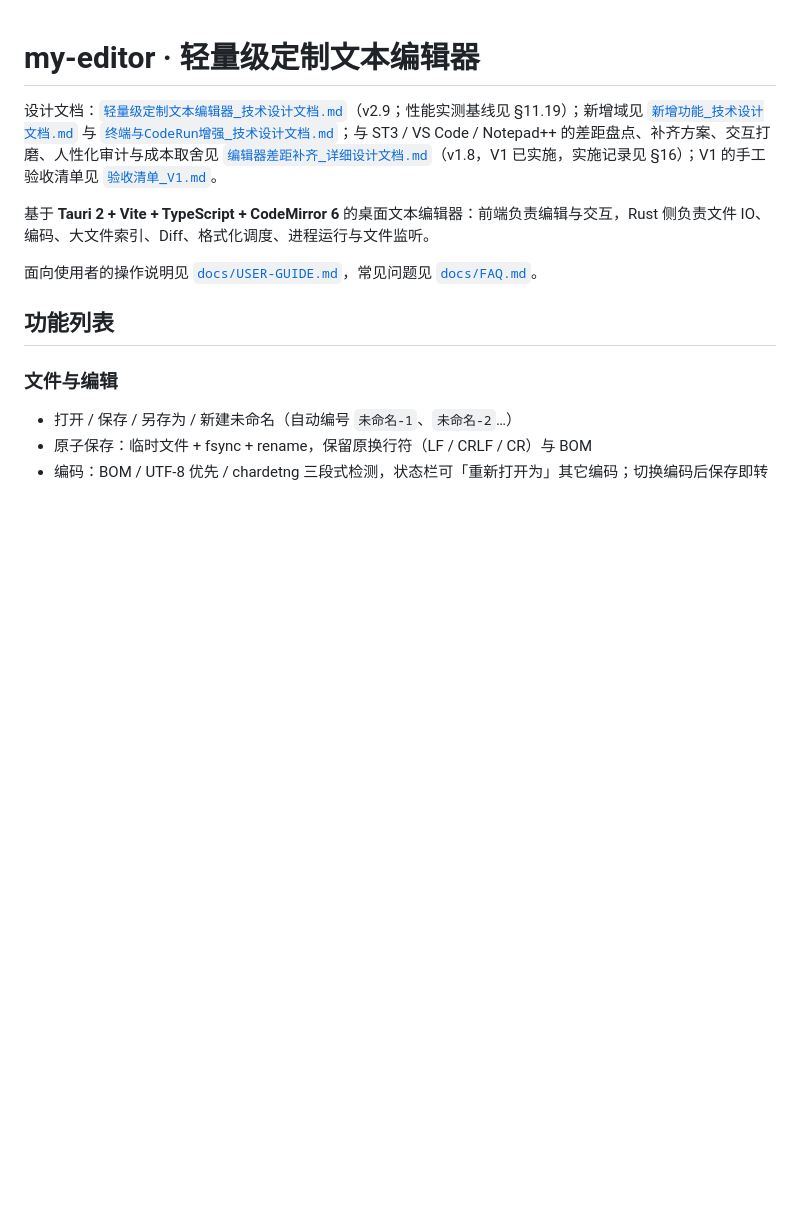
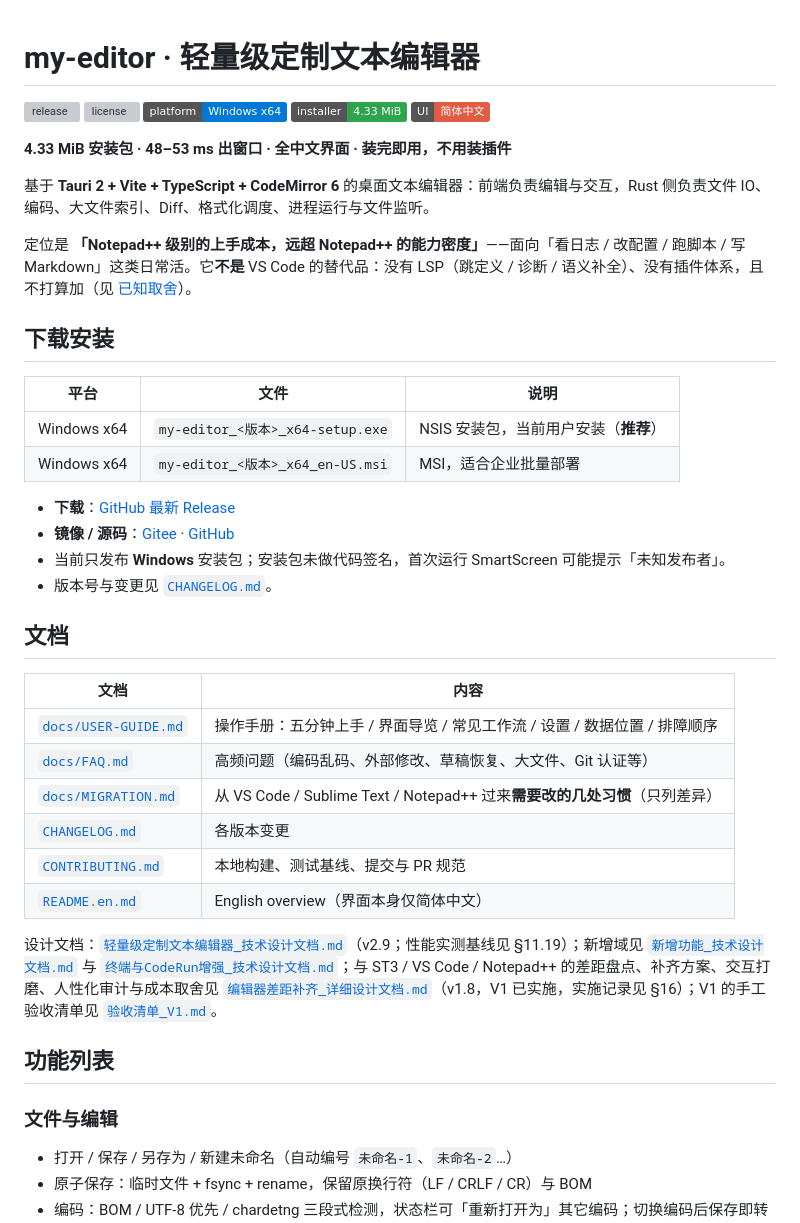
Before and after one commit to feiYouLian/my-editor, a Markdown page: README.md, the part around one of its changes. GitHub-like rendering; badges without logos; blank space fills up the shorter version; grey boxes are pictures that could not be loaded.

```diff
--- a/README.md
+++ b/README.md
@@ -1,10 +1,41 @@
 # my-editor · 轻量级定制文本编辑器
 
-设计文档：[`轻量级定制文本编辑器_技术设计文档.md`](./轻量级定制文本编辑器_技术设计文档.md)（v2.9；性能实测基线见 §11.19）；新增域见 [`新增功能_技术设计文档.md`](./新增功能_技术设计文档.md) 与 [`终端与CodeRun增强_技术设计文档.md`](./终端与CodeRun增强_技术设计文档.md)；与 ST3 / VS Code / Notepad++ 的差距盘点、补齐方案、交互打磨、人性化审计与成本取舍见 [`编辑器差距补齐_详细设计文档.md`](./编辑器差距补齐_详细设计文档.md)（v1.8，V1 已实施，实施记录见 §16）；V1 的手工验收清单见 [`验收清单_V1.md`](./验收清单_V1.md)。
+[![release](https://img.shields.io/github/v/release/feiYouLian/my-editor?label=release)](https://github.com/feiYouLian/my-editor/releases)
+[![license](https://img.shields.io/github/license/feiYouLian/my-editor)](./LICENSE)
+![platform](https://img.shields.io/badge/platform-Windows%20x64-0078D6)
+![installer](https://img.shields.io/badge/installer-4.33%20MiB-2ea44f)
+![ui](https://img.shields.io/badge/UI-%E7%AE%80%E4%BD%93%E4%B8%AD%E6%96%87-red)
+
+**4.33 MiB 安装包 · 48–53 ms 出窗口 · 全中文界面 · 装完即用，不用装插件**
 
 基于 **Tauri 2 + Vite + TypeScript + CodeMirror 6** 的桌面文本编辑器：前端负责编辑与交互，Rust 侧负责文件 IO、编码、大文件索引、Diff、格式化调度、进程运行与文件监听。
 
-面向使用者的操作说明见 [`docs/USER-GUIDE.md`](./docs/USER-GUIDE.md)，常见问题见 [`docs/FAQ.md`](./docs/FAQ.md)。
+定位是 **「Notepad++ 级别的上手成本，远超 Notepad++ 的能力密度」**——面向「看日志 / 改配置 / 跑脚本 / 写 Markdown」这类日常活。它**不是** VS Code 的替代品：没有 LSP（跳定义 / 诊断 / 语义补全）、没有插件体系，且不打算加（见 [已知取舍](#已知取舍)）。
+
+## 下载安装
+
+| 平台 | 文件 | 说明 |
+| --- | --- | --- |
+| Windows x64 | `my-editor_<版本>_x64-setup.exe` | NSIS 安装包，当前用户安装（**推荐**） |
+| Windows x64 | `my-editor_<版本>_x64_en-US.msi` | MSI，适合企业批量部署 |
+
+- **下载**：[GitHub 最新 Release](https://github.com/feiYouLian/my-editor/releases/latest)
+- **镜像 / 源码**：[Gitee](https://gitee.com/feiyoulian/my-editor) · [GitHub](https://github.com/feiYouLian/my-editor)
+- 当前只发布 **Windows** 安装包；安装包未做代码签名，首次运行 SmartScreen 可能提示「未知发布者」。
+- 版本号与变更见 [`CHANGELOG.md`](./CHANGELOG.md)。
+
+## 文档
+
+| 文档 | 内容 |
+| --- | --- |
+| [`docs/USER-GUIDE.md`](./docs/USER-GUIDE.md) | 操作手册：五分钟上手 / 界面导览 / 常见工作流 / 设置 / 数据位置 / 排障顺序 |
+| [`docs/FAQ.md`](./docs/FAQ.md) | 高频问题（编码乱码、外部修改、草稿恢复、大文件、Git 认证等） |
+| [`docs/MIGRATION.md`](./docs/MIGRATION.md) | 从 VS Code / Sublime Text / Notepad++ 过来**需要改的几处习惯**（只列差异） |
+| [`CHANGELOG.md`](./CHANGELOG.md) | 各版本变更 |
+| [`CONTRIBUTING.md`](./CONTRIBUTING.md) | 本地构建、测试基线、提交与 PR 规范 |
+| [`README.en.md`](./README.en.md) | English overview（界面本身仅简体中文） |
+
+设计文档：[`轻量级定制文本编辑器_技术设计文档.md`](./轻量级定制文本编辑器_技术设计文档.md)（v2.9；性能实测基线见 §11.19）；新增域见 [`新增功能_技术设计文档.md`](./新增功能_技术设计文档.md) 与 [`终端与CodeRun增强_技术设计文档.md`](./终端与CodeRun增强_技术设计文档.md)；与 ST3 / VS Code / Notepad++ 的差距盘点、补齐方案、交互打磨、人性化审计与成本取舍见 [`编辑器差距补齐_详细设计文档.md`](./编辑器差距补齐_详细设计文档.md)（v1.8，V1 已实施，实施记录见 §16）；V1 的手工验收清单见 [`验收清单_V1.md`](./验收清单_V1.md)。
 
 ## 功能列表
 
```
Also changed, not shown: other parts of README.md (+26 -9 lines).
